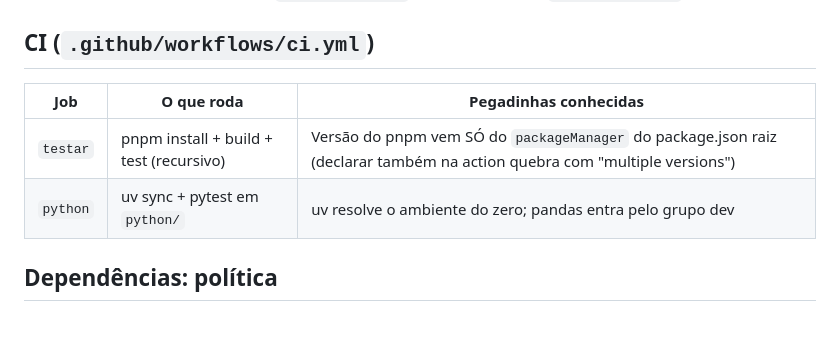
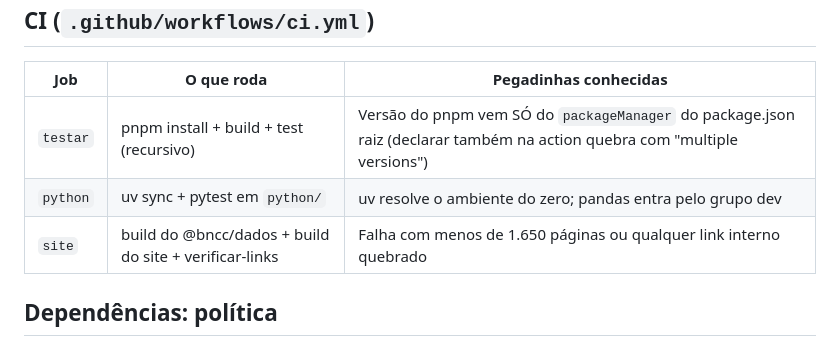
Before and after one commit to bncc-dev/bncc-pacotes, a Markdown page: docs/manutencao.md, the part around the change. Rendered like a GitHub page.

Commit message:
Docs: job site na tabela de CI do runbook
Co-Authored-By: Claude Fable 5 <noreply@anthropic.com>
Claude-Session: https://claude.ai/code/session_01LG6BtRC9V4KY5XUX1vrdQy

```diff
--- a/docs/manutencao.md
+++ b/docs/manutencao.md
@@ -53,6 +53,7 @@ Regra de ouro: **npm e PyPI andam juntos, sempre.**
 |---|---|---|
 | `testar` | pnpm install + build + test (recursivo) | Versão do pnpm vem SÓ do `packageManager` do package.json raiz (declarar também na action quebra com "multiple versions") |
 | `python` | uv sync + pytest em `python/` | uv resolve o ambiente do zero; pandas entra pelo grupo dev |
+| `site` | build do @bncc/dados + build do site + verificar-links | Falha com menos de 1.650 páginas ou qualquer link interno quebrado |
 
 ## Dependências: política
 
```
